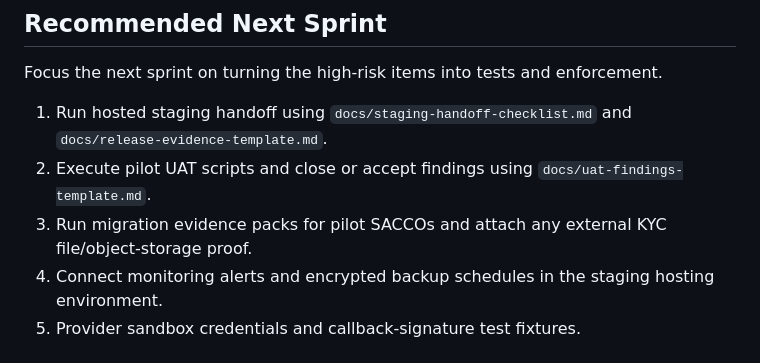
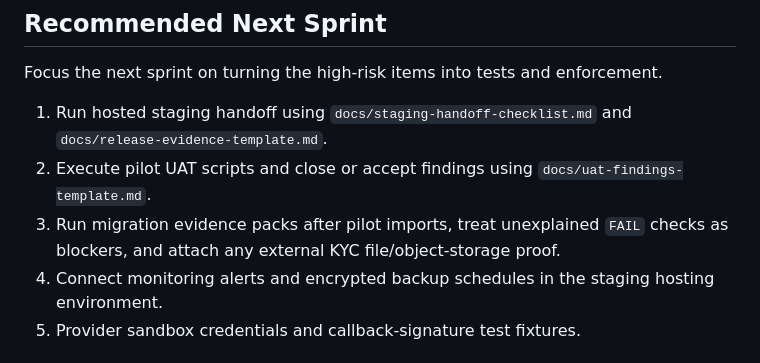
Before and after one commit to rsembajjwe/multiSaccoApp, a Markdown page: docs/staging-readiness.md, the part around the change. Rendered like a GitHub page.

```diff
--- a/docs/staging-readiness.md
+++ b/docs/staging-readiness.md
@@ -51,7 +51,7 @@ Focus the next sprint on turning the high-risk items into tests and enforcement.
 
 1. Run hosted staging handoff using `docs/staging-handoff-checklist.md` and `docs/release-evidence-template.md`.
 2. Execute pilot UAT scripts and close or accept findings using `docs/uat-findings-template.md`.
-3. Run migration evidence packs for pilot SACCOs and attach any external KYC file/object-storage proof.
+3. Run migration evidence packs after pilot imports, treat unexplained `FAIL` checks as blockers, and attach any external KYC file/object-storage proof.
 4. Connect monitoring alerts and encrypted backup schedules in the staging hosting environment.
 5. Provider sandbox credentials and callback-signature test fixtures.
 
```
Also changed, not shown: docs/data-import.md (+13 -0 lines), docs/release-evidence-template.md (+1 -0 lines).
